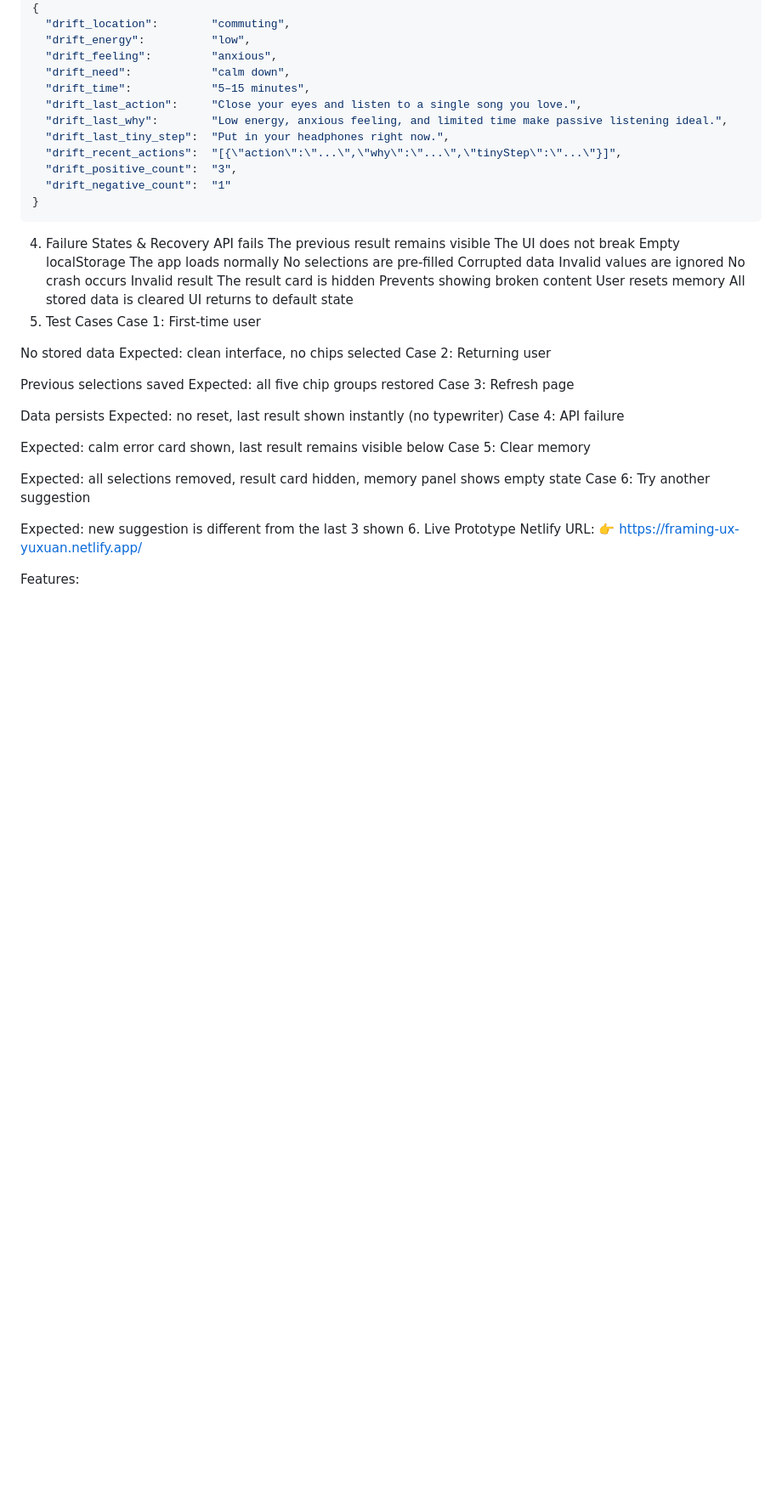
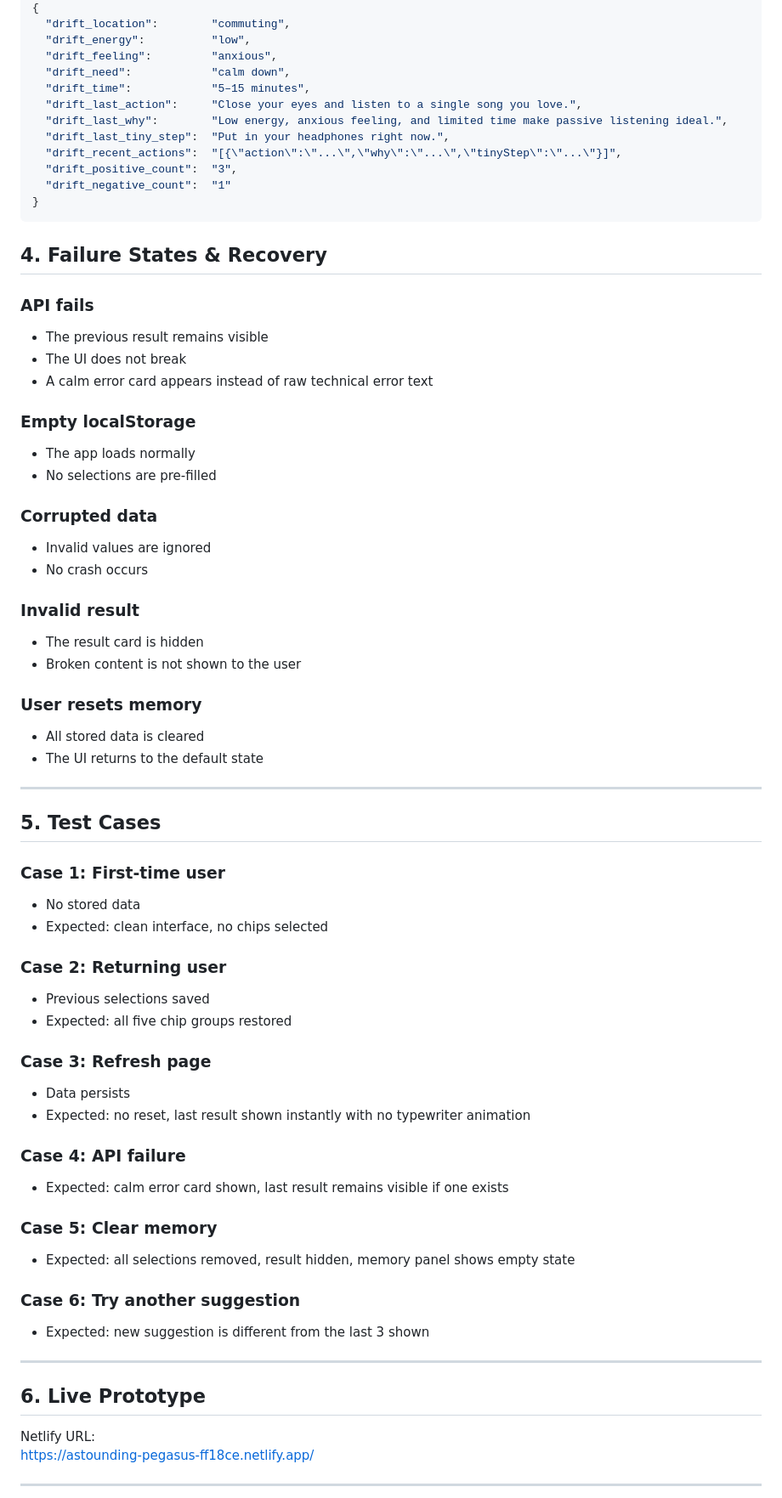
Before and after one commit to ychen223-cmd/Framing-UX, a Markdown page: Drift_Memory_System.md, the part around one of its changes. Shown at 85% size. Rendered like a GitHub page; blank space fills up the shorter version.

Commit message:
Update Drift_Memory_System.md
Fix documentation formatting and final URL

````diff
--- a/Drift_Memory_System.md
+++ b/Drift_Memory_System.md
@@ -71,47 +71,60 @@ The app captures five structured inputs: location, energy, feeling, leisure inte
   "drift_negative_count":  "1"
 }
 ```
-4. Failure States & Recovery
-API fails
-The previous result remains visible
-The UI does not break
-Empty localStorage
-The app loads normally
-No selections are pre-filled
-Corrupted data
-Invalid values are ignored
-No crash occurs
-Invalid result
-The result card is hidden
-Prevents showing broken content
-User resets memory
-All stored data is cleared
-UI returns to default state
-5. Test Cases
-Case 1: First-time user
+## 4. Failure States & Recovery
 
-No stored data
-Expected: clean interface, no chips selected
-Case 2: Returning user
+### API fails
+- The previous result remains visible
+- The UI does not break
+- A calm error card appears instead of raw technical error text
 
-Previous selections saved
-Expected: all five chip groups restored
-Case 3: Refresh page
+### Empty localStorage
+- The app loads normally
+- No selections are pre-filled
 
-Data persists
-Expected: no reset, last result shown instantly (no typewriter)
-Case 4: API failure
+### Corrupted data
+- Invalid values are ignored
+- No crash occurs
 
-Expected: calm error card shown, last result remains visible below
-Case 5: Clear memory
+### Invalid result
+- The result card is hidden
+- Broken content is not shown to the user
 
-Expected: all selections removed, result card hidden, memory panel shows empty state
-Case 6: Try another suggestion
+### User resets memory
+- All stored data is cleared
+- The UI returns to the default state
 
-Expected: new suggestion is different from the last 3 shown
-6. Live Prototype
+---
+
+## 5. Test Cases
+
+### Case 1: First-time user
+- No stored data
+- Expected: clean interface, no chips selected
+
+### Case 2: Returning user
+- Previous selections saved
+- Expected: all five chip groups restored
+
+### Case 3: Refresh page
+- Data persists
+- Expected: no reset, last result shown instantly with no typewriter animation
+
+### Case 4: API failure
+- Expected: calm error card shown, last result remains visible if one exists
+
+### Case 5: Clear memory
+- Expected: all selections removed, result hidden, memory panel shows empty state
+
+### Case 6: Try another suggestion
+- Expected: new suggestion is different from the last 3 shown
+
+---
+
+## 6. Live Prototype
+
 Netlify URL:
-👉 https://framing-ux-yuxuan.netlify.app/
+https://astounding-pegasus-ff18ce.netlify.app/
 
-Features:
+---
 
````
Also changed, not shown: other parts of Drift_Memory_System.md (+46 -89 lines).
